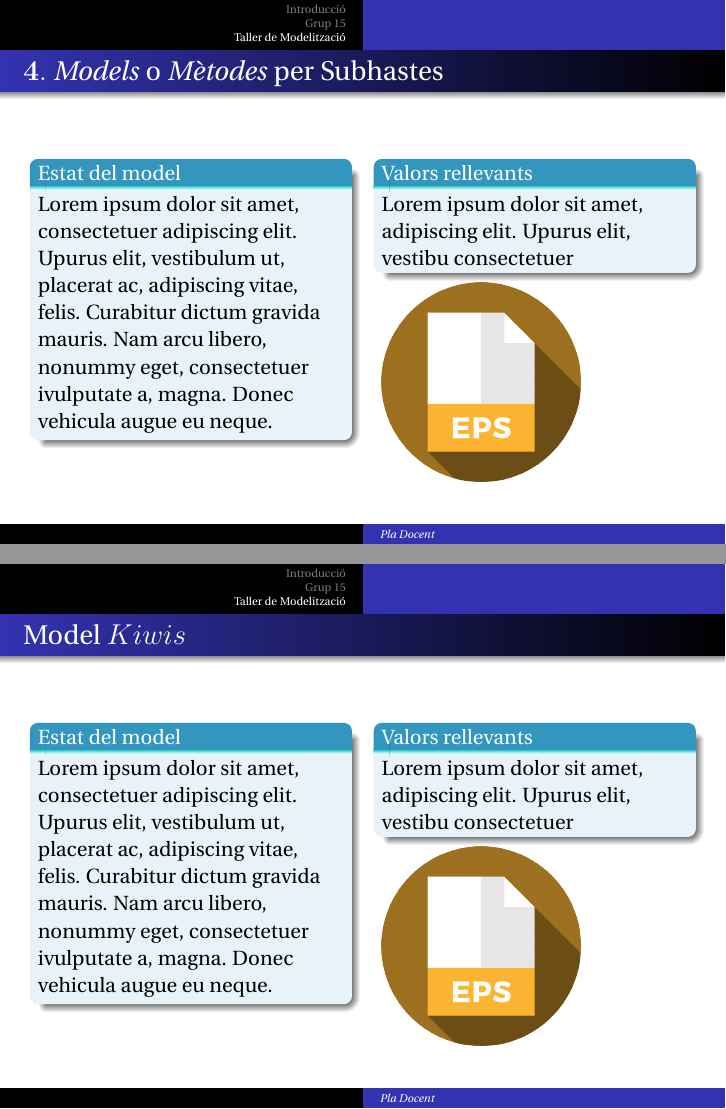
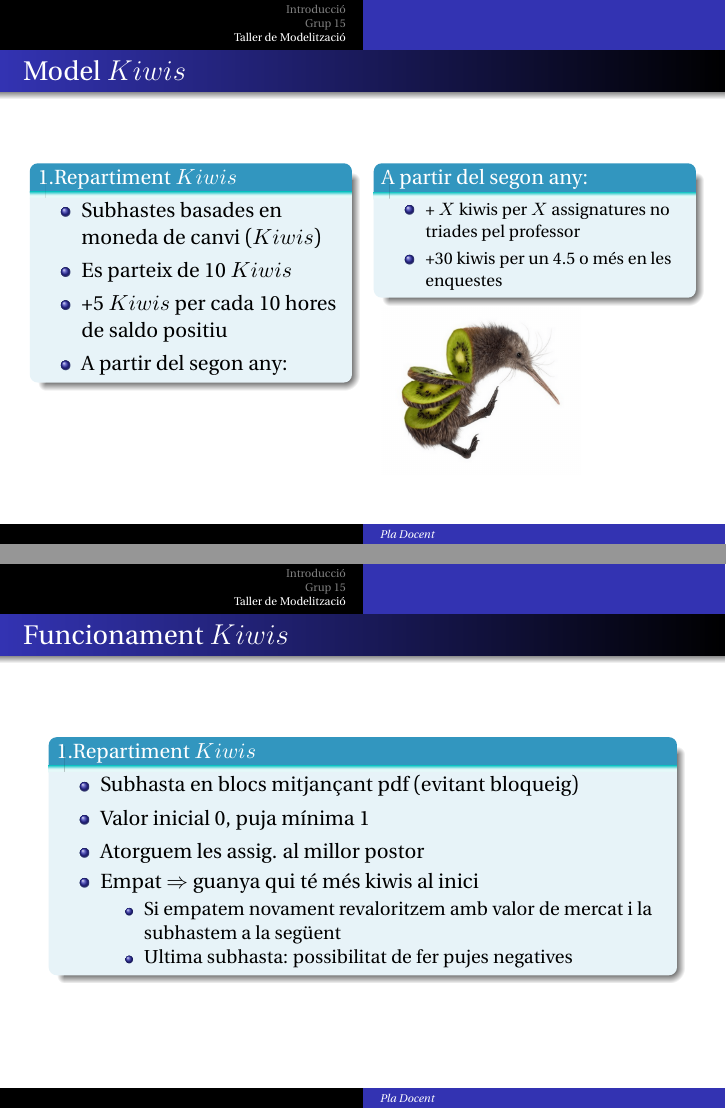
Before and after one commit to auctionize/asset-distribution-systems, LaTeX slides (Presentacio_Maig/Presentacio2_TM.tex): pages 22 and 23 of 35 before the commit and pages 22 and 23 of 36 after it, joined at a grey line. Compiled offline with pdfLaTeX.

Commit message:
Finish everything

```diff
--- a/Presentacio_Maig/Presentacio2_TM.tex
+++ b/Presentacio_Maig/Presentacio2_TM.tex
@@ -547,6 +548,8 @@
 	\end{column}
 \end{columns}
 \end{frame}
+
+\iffalse
 %Diapositiva 11 (3.)
 \begin{frame}{$\mathbf 4.$ \textit{Models} o \textit{Mètodes} per Subhastes}
 \begin{columns}[t]
@@ -583,27 +588,57 @@
 	\begin{column}{.5\textwidth}
 		\setbeamercolor{block title}{use=structure,fg=white,bg=cyan!75!black}
 		%>\
-		\begin{block}{Estat del model}
-			Lorem ipsum dolor sit amet,
-			consectetuer adipiscing elit. Upurus elit, vestibulum ut,
-			placerat ac, adipiscing vitae,
-			felis. Curabitur dictum gravida
-			mauris. Nam arcu libero,
-			nonummy eget, consectetuer ivulputate a, magna. Donec
-			vehicula augue eu neque.
+		\begin{block}{1.Repartiment $Kiwis$}
+			\begin{itemize}
+				\item Subhastes basades en moneda de canvi ($Kiwis$)
+				\item Es parteix de 10 $Kiwis$
+				\item +5 $Kiwis$ per cada 10 hores de saldo positiu
+				\item A partir del segon any:
+			\end{itemize}
 		\end{block}
 	\end{column}
 	%c2
 	\begin{column}{.5\textwidth}
 		\setbeamercolor{block title}{use=structure,fg=white,bg=cyan!75!black}
-		\begin{block}{Valors rellevants}
-			Lorem ipsum dolor sit amet,
-			adipiscing elit. Upurus elit, vestibu
-			consectetuer
+		\begin{block}{A partir del segon any:}
+			\begin{itemize}
+				\footnotesize
+				\item + $X$ kiwis per $X$ assignatures no triades pel professor
+				\item +30 kiwis per un 4.5 o més en les enquestes
+			\end{itemize}
 		\end{block}
-		\includegraphics[width=3.5cm]{eps}
+		\includegraphics[width=3.5cm]{kiwi}
 	\end{column}
 \end{columns}
+\end{frame}
+
+\begin{frame}{Funcionament $Kiwis$}
+\setbeamercolor{block title}{use=structure,fg=white,bg=cyan!75!black}
+\begin{block}{1.Repartiment $Kiwis$}
+\begin{itemize}
+	\item Subhasta en blocs mitjançant pdf (evitant bloqueig)
+	\item Valor inicial 0, puja mínima 1
+	\item Atorguem les assig. al millor postor
+	\item Empat $\Rightarrow$ guanya qui té més kiwis al inici
+	\begin{itemize}
+		\item Si empatem novament revaloritzem amb valor de mercat i la subhastem a la següent
+		\item Ultima subhasta: possibilitat de fer pujes negatives
+	\end{itemize}
+\end{itemize}
+\end{block}
+\end{frame}
+
+
+\begin{frame}{Funcionament $Kiwis$}
+\setbeamercolor{block title}{use=structure,fg=white,bg=cyan!75!black}
+\begin{block}{Revalorització de les hores}
+\begin{itemize}
+\item Valor assig. $=$ h inicialment
+\item Valor final $$h'=h-\frac{num.profs.que.han.pujat}{num.profs.que.han.pujat+1}-\frac{preu.en.Kiwis}{preu.en.Kiwis+1}$$
+\item Assignatures no assignades o assignades per $\leq0$ kiwis  $h’=h+1$
+\item Assignatures sense pujes repartides per $f(x)$ als prof. $\leq \frac{2M}{3}$
+\end{itemize}
+\end{block}
 \end{frame}
 
 %Diapositiva 6 (2.)
```
Also changed, not shown: Presentacio_Maig/Presentacio2_TM.pdf, Presentacio_Maig/kiwi.png (added), Presentacio_Maig/Presentacio2_TM.tex (28 more changed lines).
